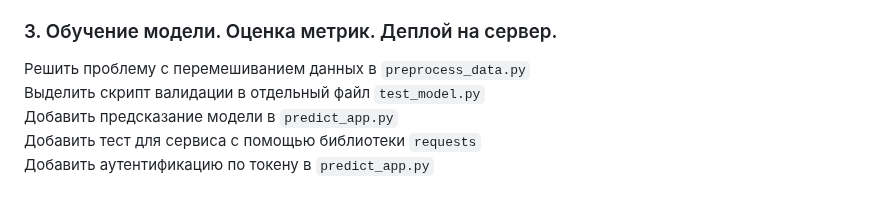
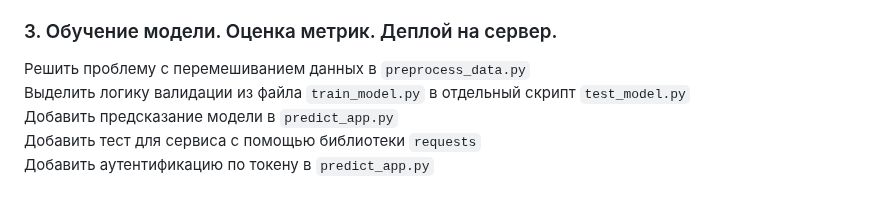
Before and after one commit to labintsev/pabd24, a Markdown page: README.md, the part around the change. Rendered like a GitHub page.

Commit message:
fix task

```diff
--- a/README.md
+++ b/README.md
@@ -55,7 +55,7 @@ P.S. Файлы данных можно скачать отсюда [1](https://
 
 ### 3. Обучение модели. Оценка метрик. Деплой на сервер.
 Решить проблему с перемешиванием данных в `preprocess_data.py`
-Выделить скрипт валидации в отдельный файл `test_model.py`
+Выделить логику валидации из файла `train_model.py` в отдельный скрипт `test_model.py`
 Добавить  предсказание модели в `predict_app.py`
 Добавить тест для сервиса с помощью библиотеки `requests`
 Добавить  аутентификацию по токену в `predict_app.py`
```
